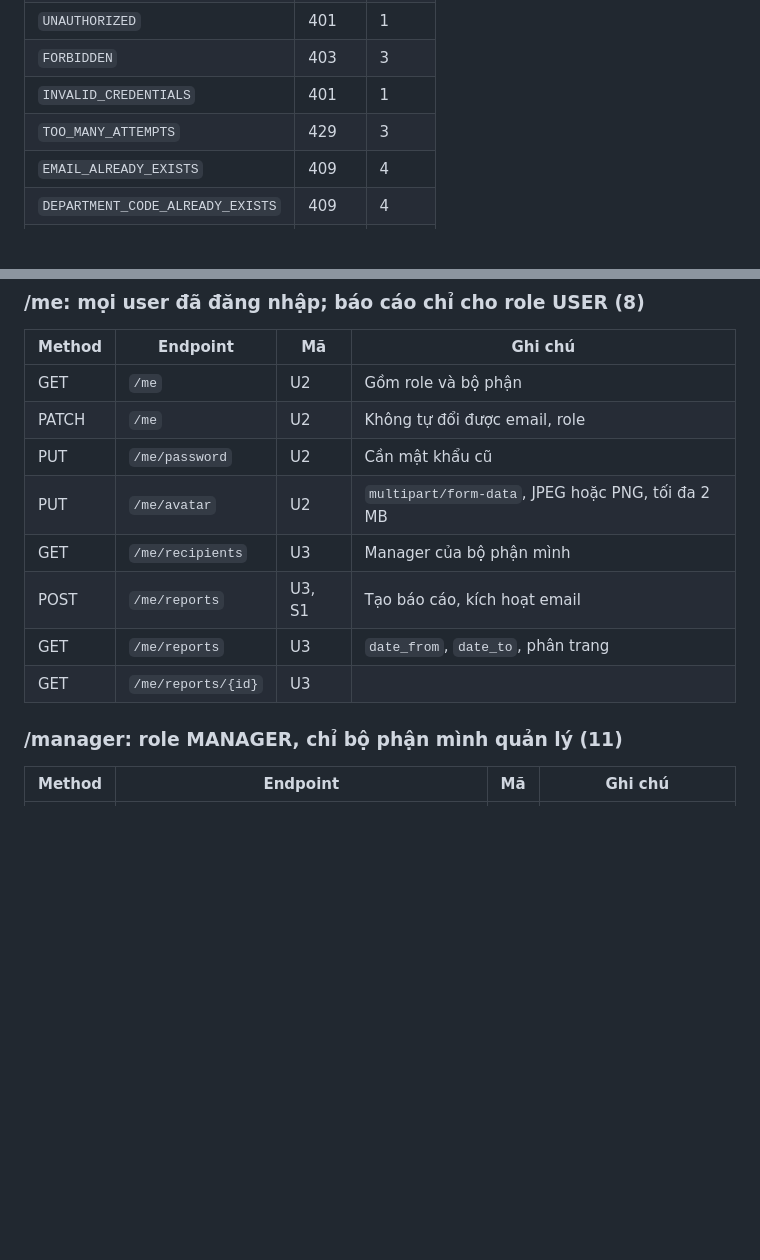
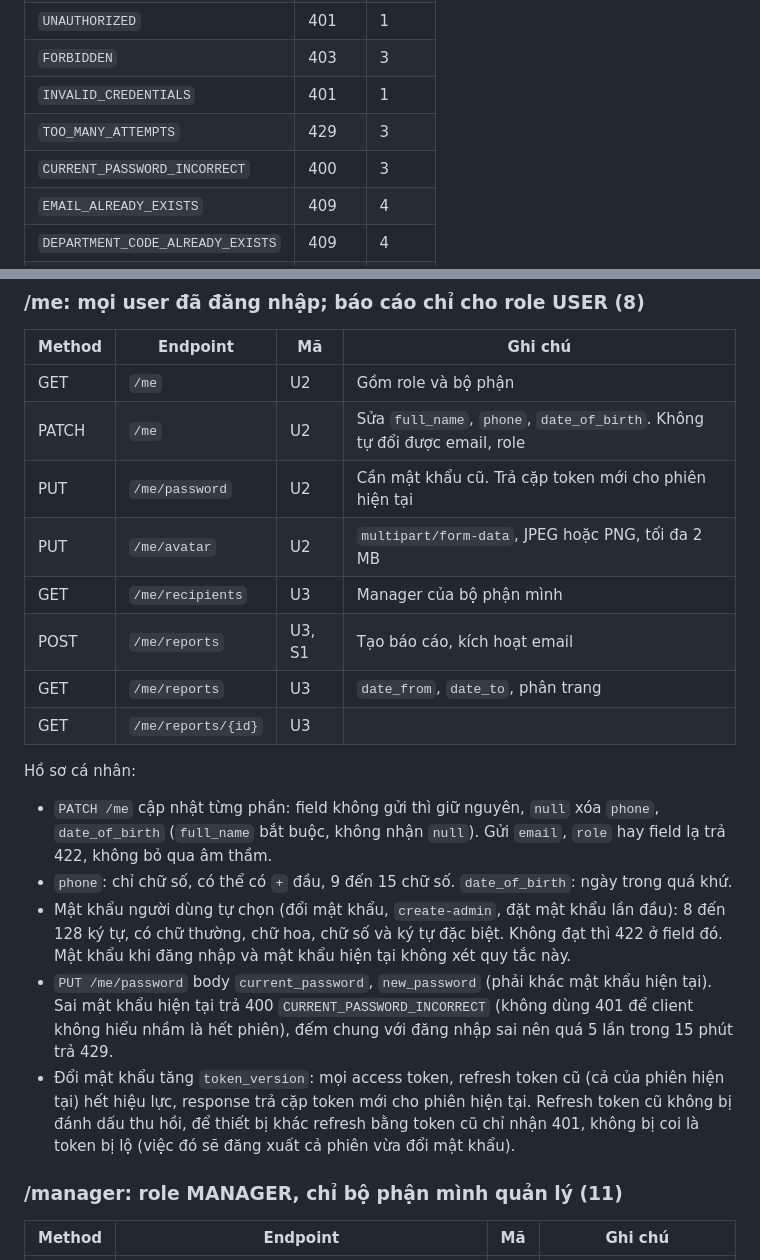
Before and after one commit to awesome-academy/python-engineer26_daily-report-system-thanhld, a Markdown page: docs/api-design.md, 2 parts joined by grey strips. Rendered like a GitHub page; blank space fills up the shorter version.

```diff
--- a/docs/api-design.md
+++ b/docs/api-design.md
@@ -68,6 +68,7 @@ Lỗi validate (422) có `details` là danh sách `{ "field": "body.report_date"
 | `FORBIDDEN` | 403 | 3 |
 | `INVALID_CREDENTIALS` | 401 | 1 |
 | `TOO_MANY_ATTEMPTS` | 429 | 3 |
+| `CURRENT_PASSWORD_INCORRECT` | 400 | 3 |
 | `EMAIL_ALREADY_EXISTS` | 409 | 4 |
 | `DEPARTMENT_CODE_ALREADY_EXISTS` | 409 | 4 |
 | `DEPARTMENT_NOT_EMPTY` | 409 | 4 |
@@ -101,13 +102,21 @@ Phiên đăng nhập:
 | Method | Endpoint | Mã | Ghi chú |
 | --- | --- | --- | --- |
 | GET | `/me` | U2 | Gồm role và bộ phận |
-| PATCH | `/me` | U2 | Không tự đổi được email, role |
-| PUT | `/me/password` | U2 | Cần mật khẩu cũ |
+| PATCH | `/me` | U2 | Sửa `full_name`, `phone`, `date_of_birth`. Không tự đổi được email, role |
+| PUT | `/me/password` | U2 | Cần mật khẩu cũ. Trả cặp token mới cho phiên hiện tại |
 | PUT | `/me/avatar` | U2 | `multipart/form-data`, JPEG hoặc PNG, tối đa 2 MB |
 | GET | `/me/recipients` | U3 | Manager của bộ phận mình |
 | POST | `/me/reports` | U3, S1 | Tạo báo cáo, kích hoạt email |
 | GET | `/me/reports` | U3 | `date_from`, `date_to`, phân trang |
 | GET | `/me/reports/{id}` | U3 | |
+
+Hồ sơ cá nhân:
+
+- `PATCH /me` cập nhật từng phần: field không gửi thì giữ nguyên, `null` xóa `phone`, `date_of_birth` (`full_name` bắt buộc, không nhận `null`). Gửi `email`, `role` hay field lạ trả 422, không bỏ qua âm thầm.
+- `phone`: chỉ chữ số, có thể có `+` đầu, 9 đến 15 chữ số. `date_of_birth`: ngày trong quá khứ.
+- Mật khẩu người dùng tự chọn (đổi mật khẩu, `create-admin`, đặt mật khẩu lần đầu): 8 đến 128 ký tự, có chữ thường, chữ hoa, chữ số và ký tự đặc biệt. Không đạt thì 422 ở field đó. Mật khẩu khi đăng nhập và mật khẩu hiện tại không xét quy tắc này.
+- `PUT /me/password` body `current_password`, `new_password` (phải khác mật khẩu hiện tại). Sai mật khẩu hiện tại trả 400 `CURRENT_PASSWORD_INCORRECT` (không dùng 401 để client không hiểu nhầm là hết phiên), đếm chung với đăng nhập sai nên quá 5 lần trong 15 phút trả 429.
+- Đổi mật khẩu tăng `token_version`: mọi access token, refresh token cũ (cả của phiên hiện tại) hết hiệu lực, response trả cặp token mới cho phiên hiện tại. Refresh token cũ không bị đánh dấu thu hồi, để thiết bị khác refresh bằng token cũ chỉ nhận 401, không bị coi là token bị lộ (việc đó sẽ đăng xuất cả phiên vừa đổi mật khẩu).
 
 ### /manager: role MANAGER, chỉ bộ phận mình quản lý (11)
 
```
Also changed, not shown: README.md (+3 -1 lines).
